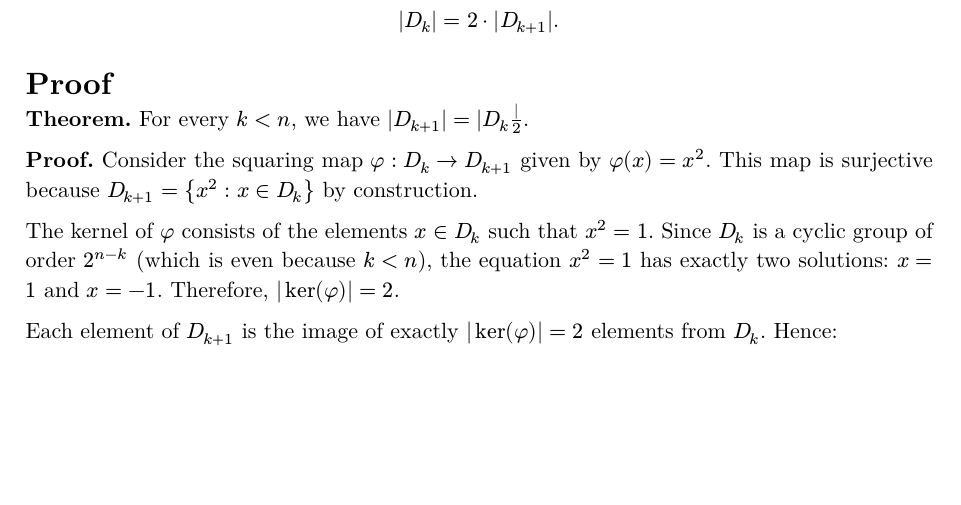
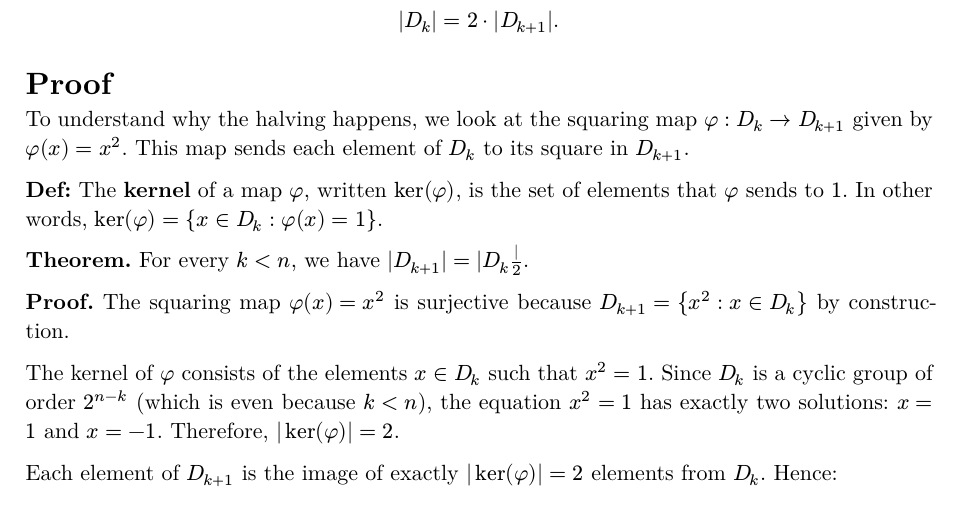
Before and after one commit to brianjmeier/proofs, a Typst document (doc/proof.typ): part of page 2 of 2, cut so that both start at the same text, the shorter picture padded with empty space. The pictures show the PDF file doc/proof.pdf that the author committed with the source.

Commit message:
Agregar definicion de kernel antes de la prueba

```diff
--- a/doc/proof.typ
+++ b/doc/proof.typ
@@ -61,9 +61,13 @@ $ |D_k| = 2 dot |D_(k+1)|. $
 
 = Proof
 
+To understand why the halving happens, we look at the squaring map $phi : D_k -> D_(k+1)$ given by $phi(x) = x^2$. This map sends each element of $D_k$ to its square in $D_(k+1)$.
+
+*Def:* The *kernel* of a map $phi$, written $ker(phi)$, is the set of elements that $phi$ sends to $1$. In other words, $ker(phi) = {x in D_k : phi(x) = 1}$.
+
 *Theorem.* For every $k < n$, we have $|D_(k+1)| = |D_k| / 2$.
 
-*Proof.* Consider the squaring map $phi : D_k -> D_(k+1)$ given by $phi(x) = x^2$. This map is surjective because $D_(k+1) = {x^2 : x in D_k}$ by construction.
+*Proof.* The squaring map $phi(x) = x^2$ is surjective because $D_(k+1) = {x^2 : x in D_k}$ by construction.
 
 The kernel of $phi$ consists of the elements $x in D_k$ such that $x^2 = 1$. Since $D_k$ is a cyclic group of order $2^(n-k)$ (which is even because $k < n$), the equation $x^2 = 1$ has exactly two solutions: $x = 1$ and $x = -1$. Therefore, $|ker(phi)| = 2$.
 
```
Also changed, not shown: doc/proof.pdf.
